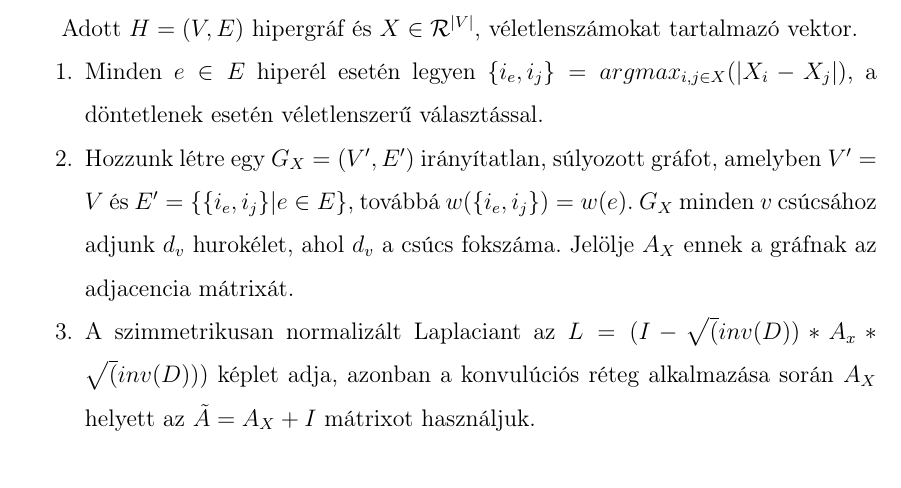
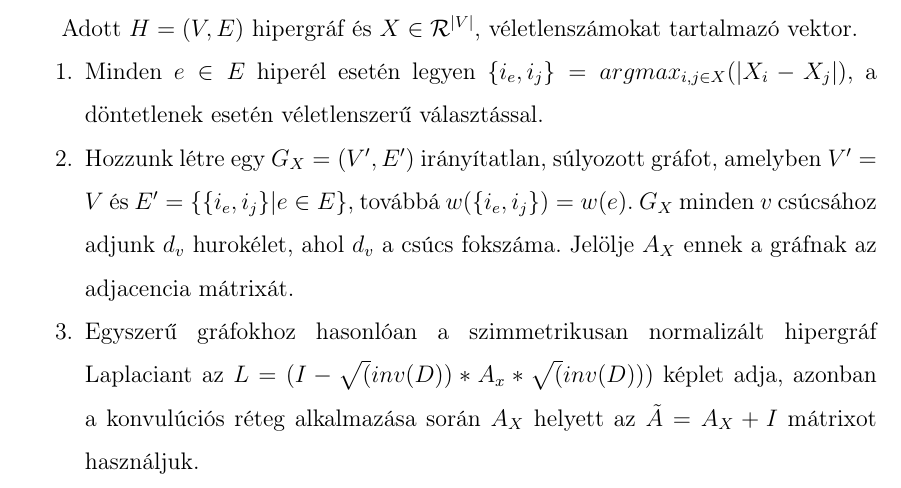
Before and after one commit to stsoor/MScThesis, a LaTeX thesis (thesis.tex, which reads chapters/intro.tex): part of page 26 of 32, cut so that both start at the same text. Compiled offline with pdfLaTeX.

Commit message:
hgnn minor fix

```diff
--- a/chapters/intro.tex
+++ b/chapters/intro.tex
@@ -418,7 +418,7 @@ Adott $H=(V,E)$ hipergráf és $X \in \mathcal{R}^{|V|}$, véletlenszámokat tar
 \begin{compactenum}
 	\item Minden $e \in E$ hiperél esetén legyen $\{i_e, i_j\} = argmax_{i,j \in X}(|X_i - X_j|)$, a döntetlenek esetén véletlenszerű választással.
 	\item Hozzunk létre egy $G_X=(V',E')$ irányítatlan, súlyozott gráfot, amelyben $V'=V$ és $E'=\{\{i_e, i_j\} | e \in E\}$, továbbá $w(\{i_e, i_j\})=w(e)$. $G_X$ minden $v$ csúcsához adjunk $d_v$ hurokélet, ahol $d_v$ a csúcs fokszáma. Jelölje $A_X$ ennek a gráfnak az adjacencia mátrixát.
-	\item A szimmetrikusan normalizált Laplaciant az $L = (I-\sqrt(inv(D))*A_x*\sqrt(inv(D)))$ képlet adja, azonban a konvulúciós réteg alkalmazása során $A_X$ helyett az $\tilde A = A_X + I$ mátrixot használjuk.
+	\item Egyszerű gráfokhoz hasonlóan a szimmetrikusan normalizált hipergráf Laplaciant az $L = (I-\sqrt(inv(D))*A_x*\sqrt(inv(D)))$ képlet adja, azonban a konvulúciós réteg alkalmazása során $A_X$ helyett az $\tilde A = A_X + I$ mátrixot használjuk.
 \end{compactenum}
 
 %TODO FastHGCN impl, laplacian fix, line graph HGNN impl
```
Also changed, not shown: thesis.pdf.
